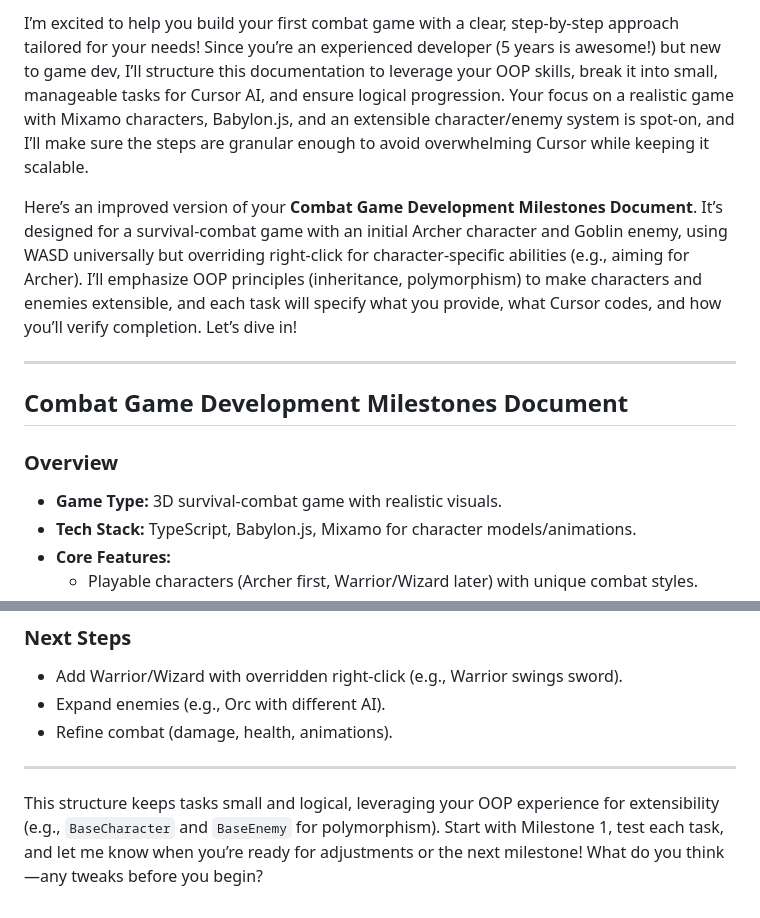
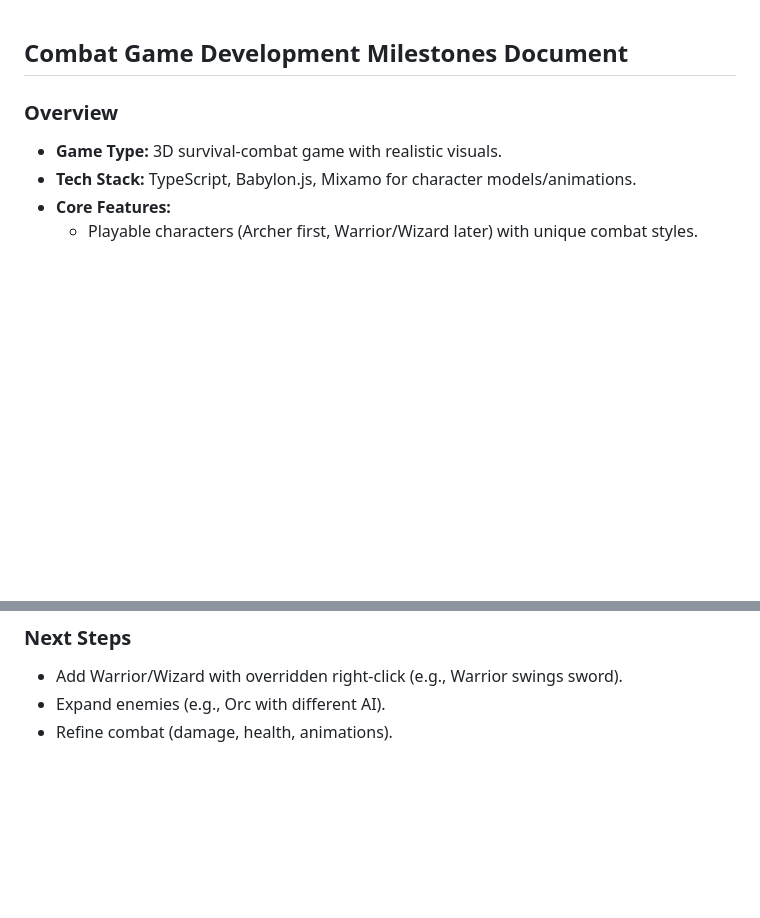
Before and after one commit to caglarsarikaya/BetterDays, a Markdown page: Milestones.md, 2 parts joined by grey strips. Drawn GitHub-style; blank space fills up the shorter version.

Commit message:
milestone polish

```diff
--- a/Milestones.md
+++ b/Milestones.md
@@ -1,9 +1,3 @@
-I’m excited to help you build your first combat game with a clear, step-by-step approach tailored for your needs! Since you’re an experienced developer (5 years is awesome!) but new to game dev, I’ll structure this documentation to leverage your OOP skills, break it into small, manageable tasks for Cursor AI, and ensure logical progression. Your focus on a realistic game with Mixamo characters, Babylon.js, and an extensible character/enemy system is spot-on, and I’ll make sure the steps are granular enough to avoid overwhelming Cursor while keeping it scalable.
-
-Here’s an improved version of your **Combat Game Development Milestones Document**. It’s designed for a survival-combat game with an initial Archer character and Goblin enemy, using WASD universally but overriding right-click for character-specific abilities (e.g., aiming for Archer). I’ll emphasize OOP principles (inheritance, polymorphism) to make characters and enemies extensible, and each task will specify what you provide, what Cursor codes, and how you’ll verify completion. Let’s dive in!
-
----
-
 ## **Combat Game Development Milestones Document**
 
 ### **Overview**
@@ -277,7 +271,3 @@ Here’s an improved version of your **Combat Game Development Milestones Docume
 - Add Warrior/Wizard with overridden right-click (e.g., Warrior swings sword).
 - Expand enemies (e.g., Orc with different AI).
 - Refine combat (damage, health, animations).
-
----
-
-This structure keeps tasks small and logical, leveraging your OOP experience for extensibility (e.g., `BaseCharacter` and `BaseEnemy` for polymorphism). Start with Milestone 1, test each task, and let me know when you’re ready for adjustments or the next milestone! What do you think—any tweaks before you begin?
```
